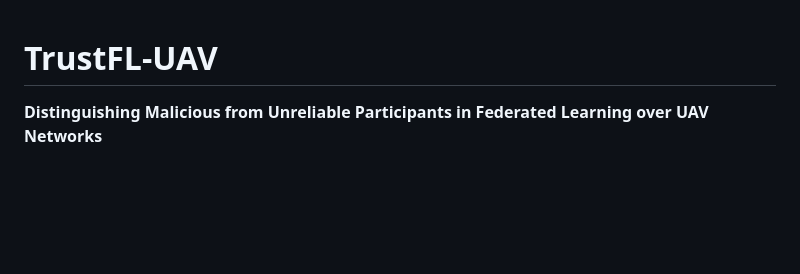
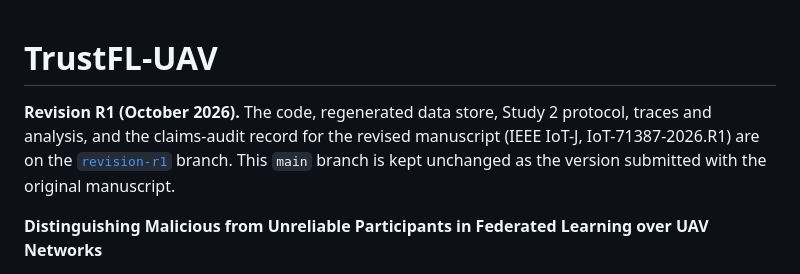
Before and after one commit to albakhrani/trustfl-uav, a Markdown page: README.md, the part around the change. GitHub-like rendering; blank space fills up the shorter version.

Commit message:
README: point to the revision-r1 branch

```diff
--- a/README.md
+++ b/README.md
@@ -1,4 +1,9 @@
 # TrustFL-UAV
+
+**Revision R1 (October 2026).** The code, regenerated data store, Study 2 protocol, traces and
+analysis, and the claims-audit record for the revised manuscript (IEEE IoT-J, IoT-71387-2026.R1)
+are on the [`revision-r1`](https://github.com/albakhrani/trustfl-uav/tree/revision-r1) branch.
+This `main` branch is kept unchanged as the version submitted with the original manuscript.
 
 **Distinguishing Malicious from Unreliable Participants in Federated Learning
 over UAV Networks**
```
